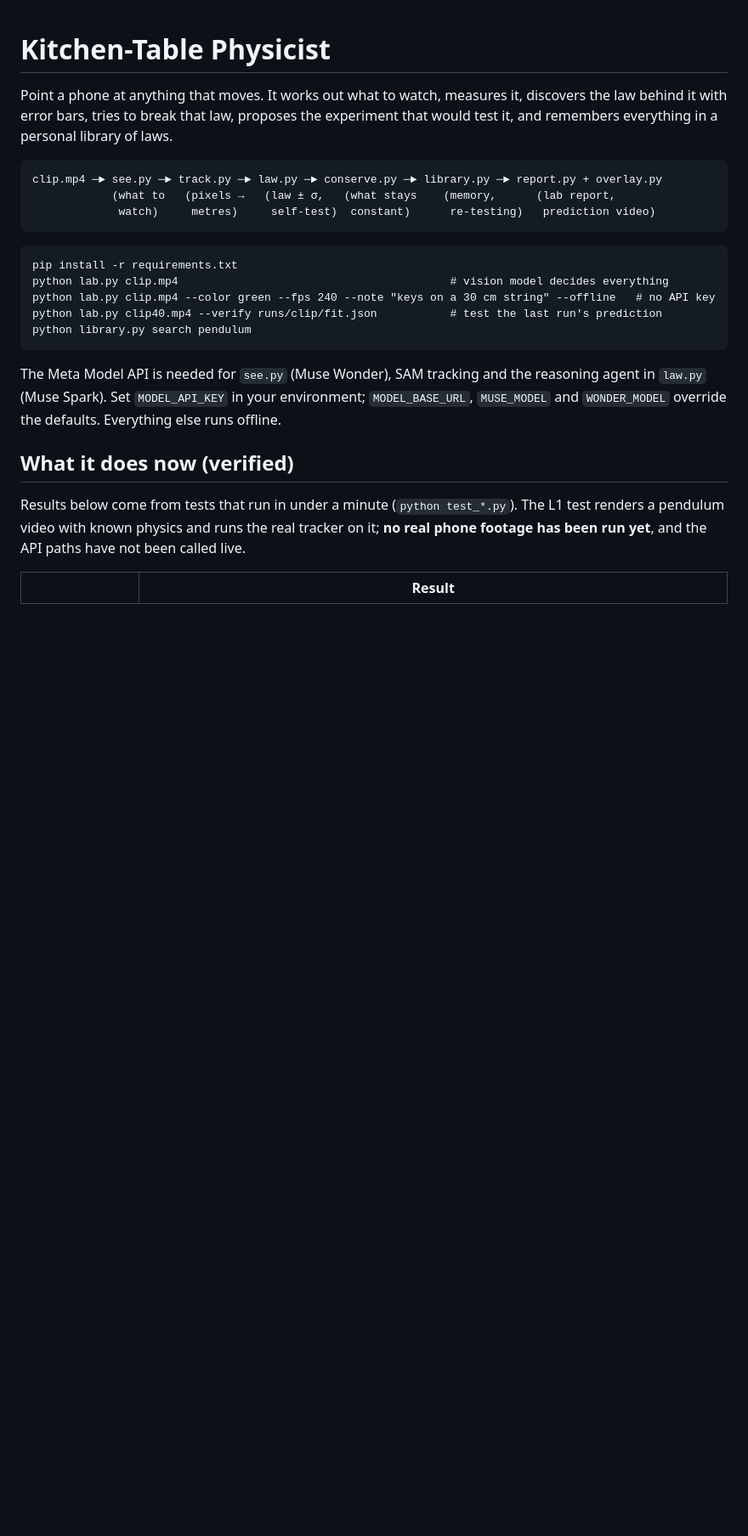
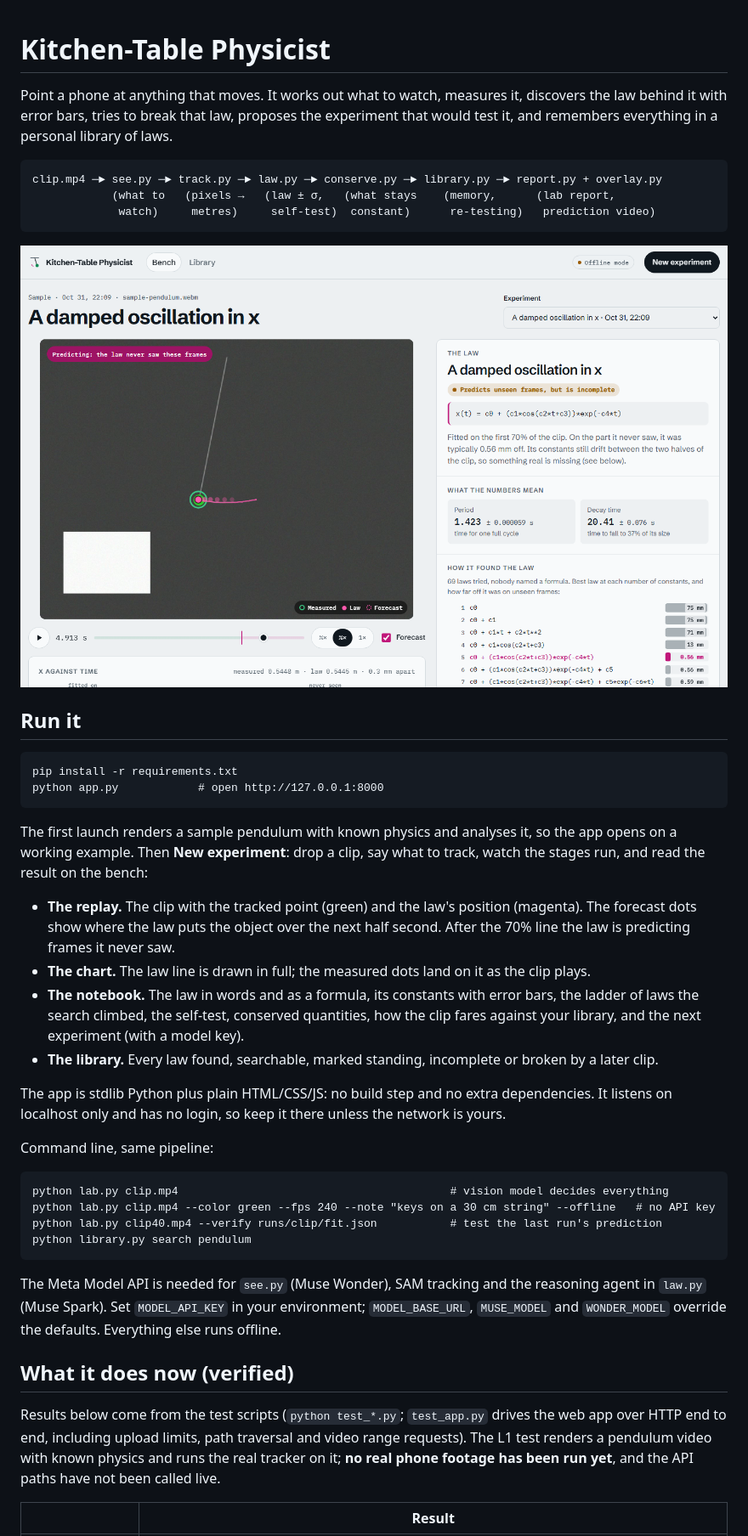
Before and after one commit to Physics0070/kitchen-table-physicist, a Markdown page: README.md, the part around the change. Shown at 85% size. Drawn GitHub-style; pictures changed too: docs/bench.png (added); blank space fills up the shorter version.

````diff
--- a/README.md
+++ b/README.md
@@ -10,8 +10,34 @@ clip.mp4 ─► see.py ─► track.py ─► law.py ─► conserve.py ─► l
              watch)     metres)     self-test)  constant)      re-testing)   prediction video)
 ```
 
+![The bench: the clip with the measured point (green), the law (magenta) and its forecast, and the lab notebook](docs/bench.png)
+
+## Run it
+
 ```
 pip install -r requirements.txt
+python app.py            # open http://127.0.0.1:8000
+```
+
+The first launch renders a sample pendulum with known physics and analyses it, so the app opens on a
+working example. Then **New experiment**: drop a clip, say what to track, watch the stages run, and read
+the result on the bench:
+
+- **The replay.** The clip with the tracked point (green) and the law's position (magenta). The forecast
+  dots show where the law puts the object over the next half second. After the 70% line the law is
+  predicting frames it never saw.
+- **The chart.** The law line is drawn in full; the measured dots land on it as the clip plays.
+- **The notebook.** The law in words and as a formula, its constants with error bars, the ladder of laws
+  the search climbed, the self-test, conserved quantities, how the clip fares against your library, and
+  the next experiment (with a model key).
+- **The library.** Every law found, searchable, marked standing, incomplete or broken by a later clip.
+
+The app is stdlib Python plus plain HTML/CSS/JS: no build step and no extra dependencies. It listens on
+localhost only and has no login, so keep it there unless the network is yours.
+
+Command line, same pipeline:
+
+```
 python lab.py clip.mp4                                         # vision model decides everything
 python lab.py clip.mp4 --color green --fps 240 --note "keys on a 30 cm string" --offline   # no API key
 python lab.py clip40.mp4 --verify runs/clip/fit.json           # test the last run's prediction
@@ -24,7 +50,8 @@ The Meta Model API is needed for `see.py` (Muse Wonder), SAM tracking and the re
 
 ## What it does now (verified)
 
-Results below come from tests that run in under a minute (`python test_*.py`). The L1 test renders a
+Results below come from the test scripts (`python test_*.py`; `test_app.py` drives the web app over HTTP
+end to end, including upload limits, path traversal and video range requests). The L1 test renders a
 pendulum video with known physics and runs the real tracker on it; **no real phone footage has been run
 yet**, and the API paths have not been called live.
 
````
Also changed, not shown: DESIGN.md (added, +32 -0 lines), docs/bench-phone-dark.png (added), 14 other files.
